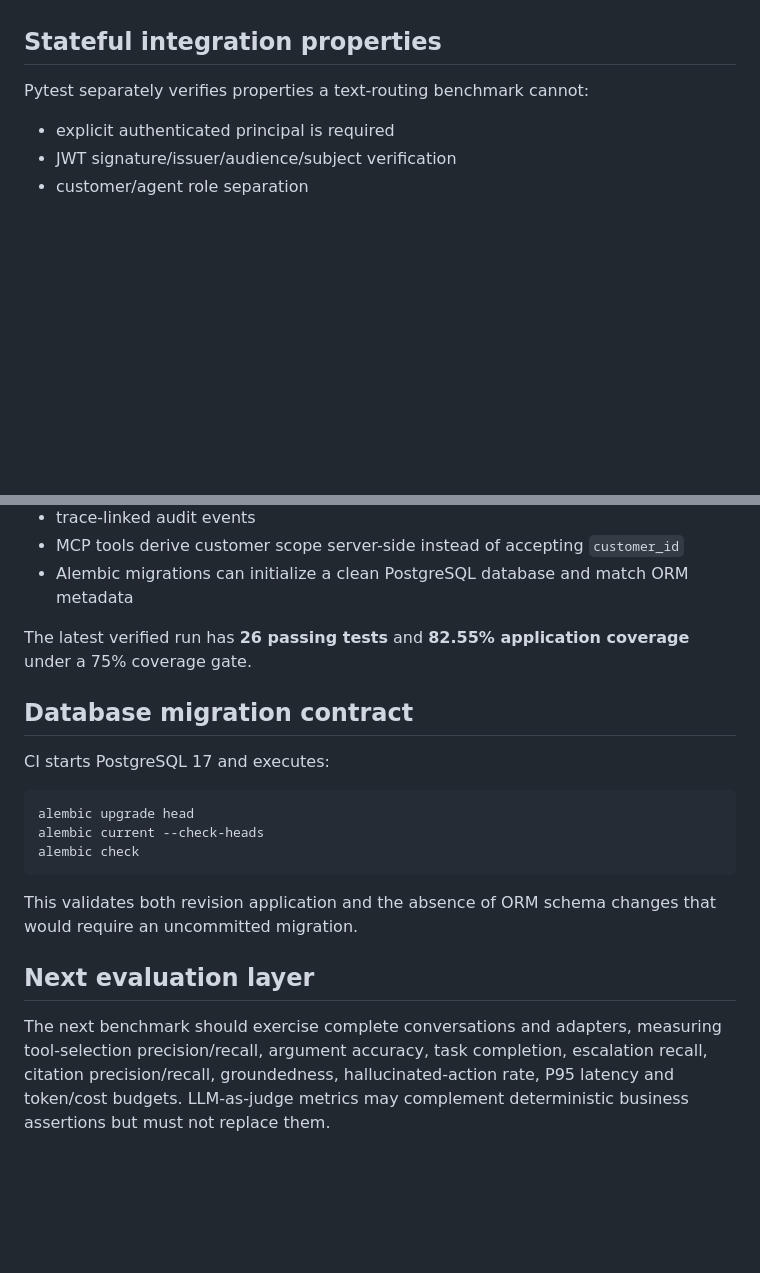
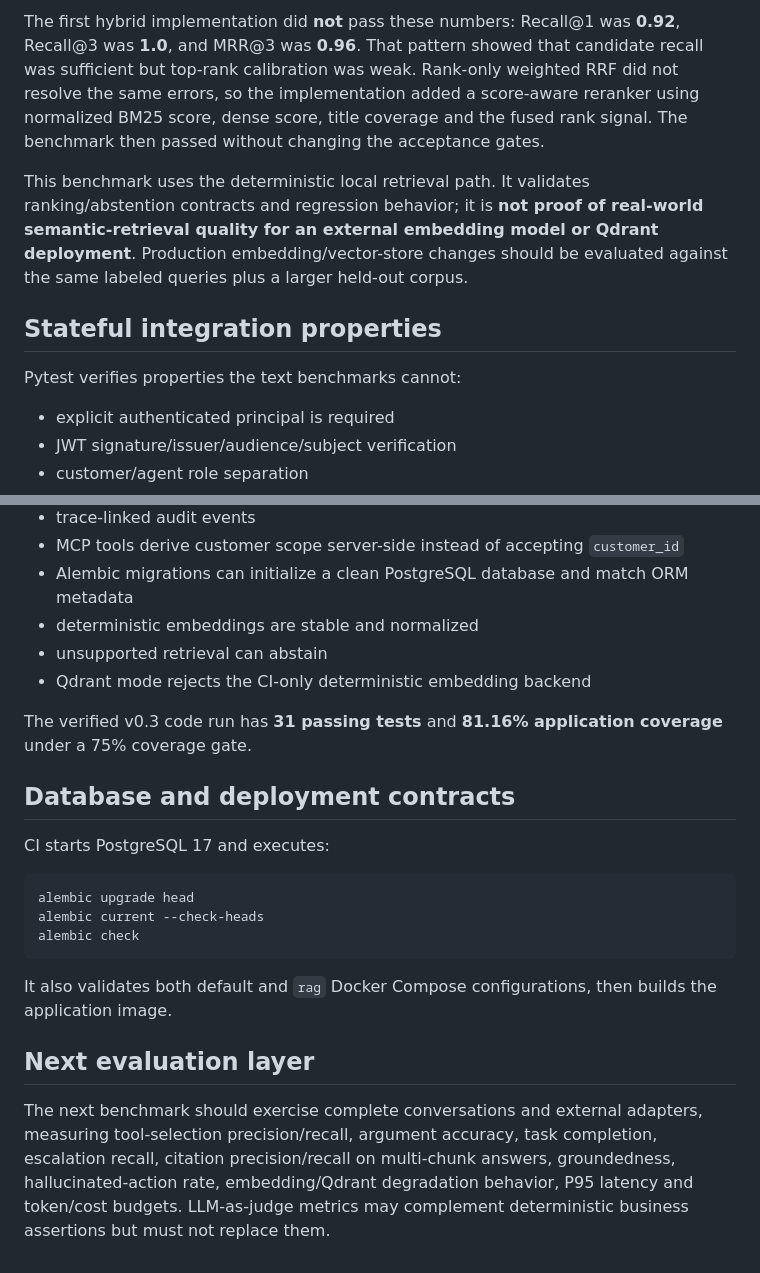
Before and after one commit to plutoczm/supportops-ai, a Markdown page: docs/EVALUATION.md, 2 parts joined by grey strips. GitHub-like rendering; blank space fills up the shorter version.

````diff
--- a/docs/EVALUATION.md
+++ b/docs/EVALUATION.md
@@ -54,7 +69,10 @@ These numbers are **regression-test metrics**, not estimates of real-world custo
+The first hybrid implementation did **not** pass these numbers: Recall@1 was **0.92**, Recall@3 was **1.0**, and MRR@3 was **0.96**. That pattern showed that candidate recall was sufficient but top-rank calibration was weak. Rank-only weighted RRF did not resolve the same errors, so the implementation added a score-aware reranker using normalized BM25 score, dense score, title coverage and the fused rank signal. The benchmark then passed without changing the acceptance gates.
+
+This benchmark uses the deterministic local retrieval path. It validates ranking/abstention contracts and regression behavior; it is **not proof of real-world semantic-retrieval quality for an external embedding model or Qdrant deployment**. Production embedding/vector-store changes should be evaluated against the same labeled queries plus a larger held-out corpus.
 
 ## Stateful integration properties
 
-Pytest separately verifies properties a text-routing benchmark cannot:
+Pytest verifies properties the text benchmarks cannot:
 
 - explicit authenticated principal is required
 - JWT signature/issuer/audience/subject verification
@@ -69,10 +87,13 @@ Pytest separately verifies properties a text-routing benchmark cannot:
 - trace-linked audit events
 - MCP tools derive customer scope server-side instead of accepting `customer_id`
 - Alembic migrations can initialize a clean PostgreSQL database and match ORM metadata
+- deterministic embeddings are stable and normalized
+- unsupported retrieval can abstain
+- Qdrant mode rejects the CI-only deterministic embedding backend
 
-The latest verified run has **26 passing tests** and **82.55% application coverage** under a 75% coverage gate.
+The verified v0.3 code run has **31 passing tests** and **81.16% application coverage** under a 75% coverage gate.
 
-## Database migration contract
+## Database and deployment contracts
 
 CI starts PostgreSQL 17 and executes:
 
@@ -82,8 +103,8 @@ alembic current --check-heads
 alembic check
 ```
 
-This validates both revision application and the absence of ORM schema changes that would require an uncommitted migration.
+It also validates both default and `rag` Docker Compose configurations, then builds the application image.
 
 ## Next evaluation layer
 
-The next benchmark should exercise complete conversations and adapters, measuring tool-selection precision/recall, argument accuracy, task completion, escalation recall, citation precision/recall, groundedness, hallucinated-action rate, P95 latency and token/cost budgets. LLM-as-judge metrics may complement deterministic business assertions but must not replace them.
+The next benchmark should exercise complete conversations and external adapters, measuring tool-selection precision/recall, argument accuracy, task completion, escalation recall, citation precision/recall on multi-chunk answers, groundedness, hallucinated-action rate, embedding/Qdrant degradation behavior, P95 latency and token/cost budgets. LLM-as-judge metrics may complement deterministic business assertions but must not replace them.
````
Also changed, not shown: other parts of docs/EVALUATION.md (+41 -26 lines).
